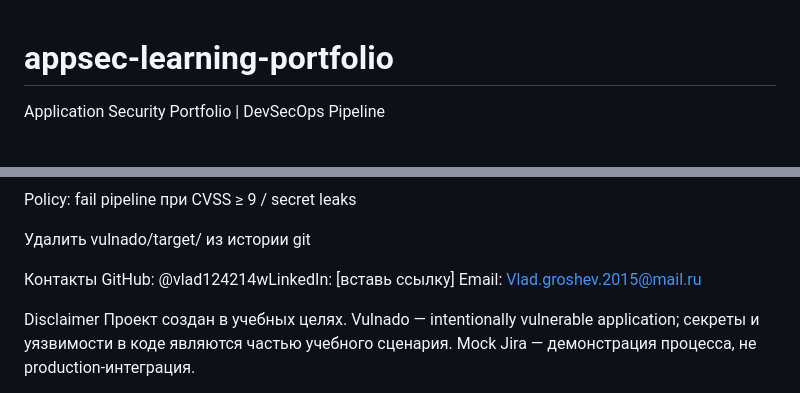
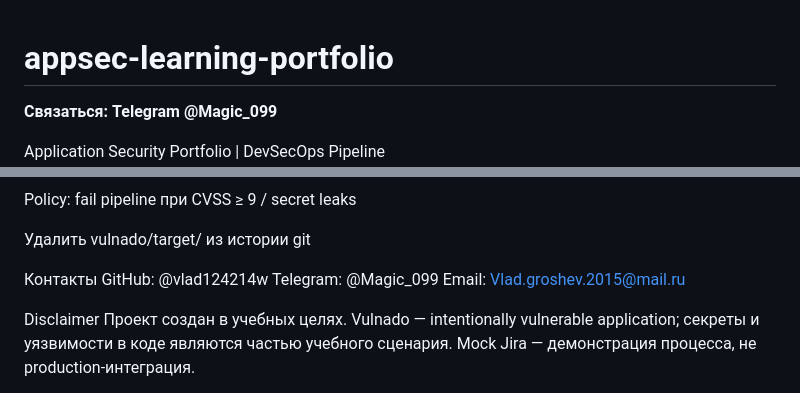
Before and after one commit to vlad124214w/appsec-learning-portfolio, a Markdown page: README.md, 2 parts joined by grey strips. Drawn GitHub-style; blank space fills up the shorter version.

Commit message:
docs: update contacts, add Telegram

```diff
--- a/README.md
+++ b/README.md
@@ -1,4 +1,6 @@
 # appsec-learning-portfolio
+
+**Связаться: Telegram @Magic_099**
 
 Application Security Portfolio | DevSecOps Pipeline
 ![CI Security Scan](docs/screenshots/ci-badge.png)
@@ -134,7 +136,8 @@ Roadmap
  Удалить vulnado/target/ из истории git
 
 Контакты
-GitHub: @vlad124214wLinkedIn: [вставь ссылку]
+GitHub: @vlad124214w
+Telegram: @Magic_099
 Email: Vlad.groshev.2015@mail.ru
 
 Disclaimer
```
